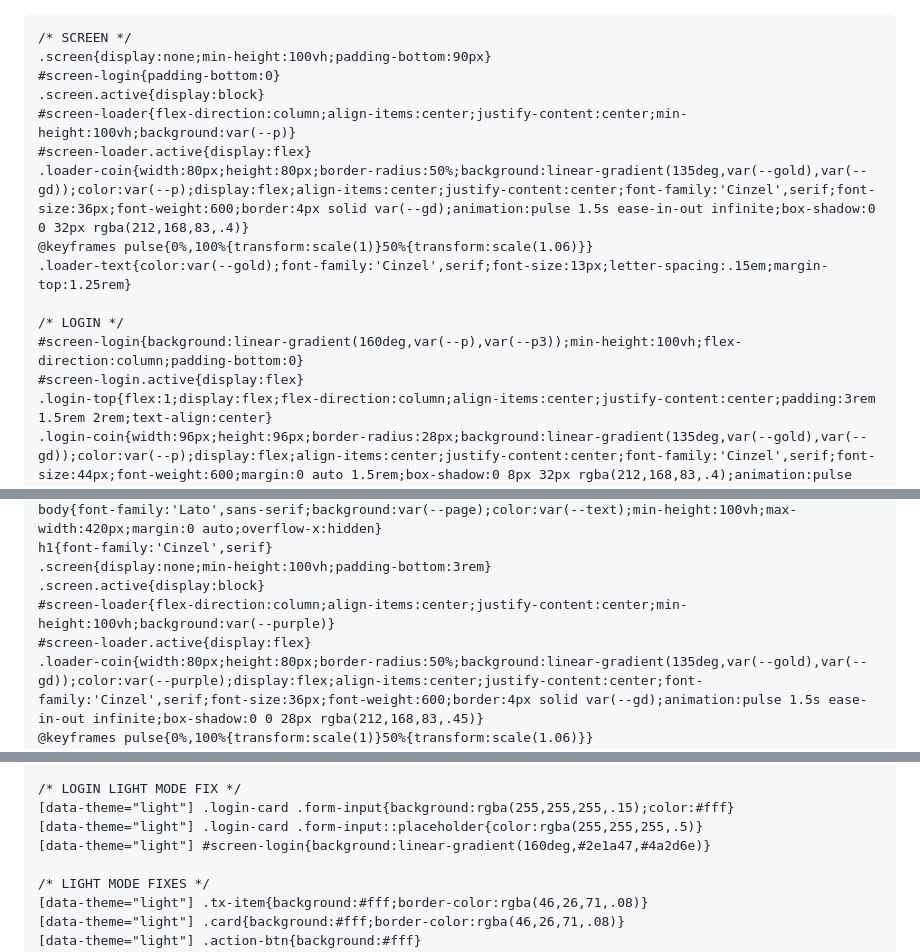
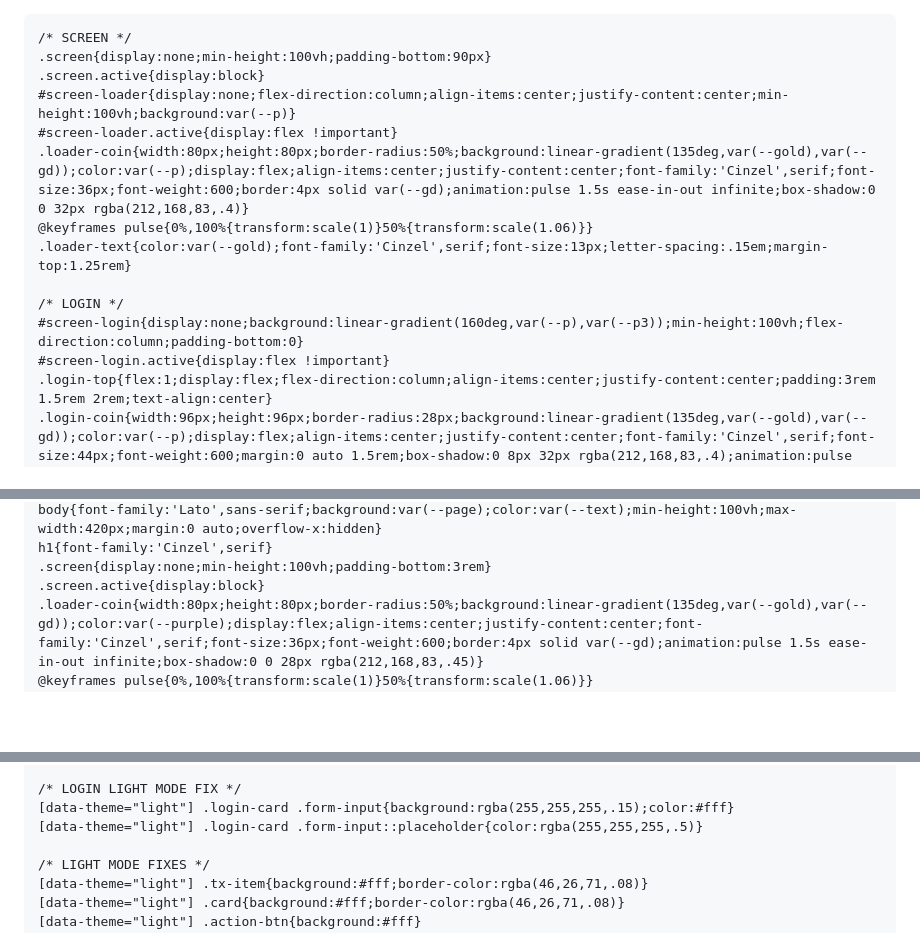
Before and after one commit to ryomenkujo/banco-dracmas, a Markdown page: README.md, 3 parts joined by grey strips. Drawn GitHub-style; blank space fills up the shorter version.

```diff
--- a/README.md
+++ b/README.md
@@ -36,17 +36,16 @@
 
     /* SCREEN */
     .screen{display:none;min-height:100vh;padding-bottom:90px}
-    #screen-login{padding-bottom:0}
     .screen.active{display:block}
-    #screen-loader{flex-direction:column;align-items:center;justify-content:center;min-height:100vh;background:var(--p)}
-    #screen-loader.active{display:flex}
+    #screen-loader{display:none;flex-direction:column;align-items:center;justify-content:center;min-height:100vh;background:var(--p)}
+    #screen-loader.active{display:flex !important}
     .loader-coin{width:80px;height:80px;border-radius:50%;background:linear-gradient(135deg,var(--gold),var(--gd));color:var(--p);display:flex;align-items:center;justify-content:center;font-family:'Cinzel',serif;font-size:36px;font-weight:600;border:4px solid var(--gd);animation:pulse 1.5s ease-in-out infinite;box-shadow:0 0 32px rgba(212,168,83,.4)}
     @keyframes pulse{0%,100%{transform:scale(1)}50%{transform:scale(1.06)}}
     .loader-text{color:var(--gold);font-family:'Cinzel',serif;font-size:13px;letter-spacing:.15em;margin-top:1.25rem}
 
     /* LOGIN */
-    #screen-login{background:linear-gradient(160deg,var(--p),var(--p3));min-height:100vh;flex-direction:column;padding-bottom:0}
-    #screen-login.active{display:flex}
+    #screen-login{display:none;background:linear-gradient(160deg,var(--p),var(--p3));min-height:100vh;flex-direction:column;padding-bottom:0}
+    #screen-login.active{display:flex !important}
     .login-top{flex:1;display:flex;flex-direction:column;align-items:center;justify-content:center;padding:3rem 1.5rem 2rem;text-align:center}
     .login-coin{width:96px;height:96px;border-radius:28px;background:linear-gradient(135deg,var(--gold),var(--gd));color:var(--p);display:flex;align-items:center;justify-content:center;font-family:'Cinzel',serif;font-size:44px;font-weight:600;margin:0 auto 1.5rem;box-shadow:0 8px 32px rgba(212,168,83,.4);animation:pulse 2.5s ease-in-out infinite}
     .login-title{color:var(--gold);font-size:26px;letter-spacing:.05em;font-family:'Cinzel',serif}
@@ -362,8 +361,6 @@
     h1{font-family:'Cinzel',serif}
     .screen{display:none;min-height:100vh;padding-bottom:3rem}
     .screen.active{display:block}
-    #screen-loader{flex-direction:column;align-items:center;justify-content:center;min-height:100vh;background:var(--purple)}
-    #screen-loader.active{display:flex}
     .loader-coin{width:80px;height:80px;border-radius:50%;background:linear-gradient(135deg,var(--gold),var(--gd));color:var(--purple);display:flex;align-items:center;justify-content:center;font-family:'Cinzel',serif;font-size:36px;font-weight:600;border:4px solid var(--gd);animation:pulse 1.5s ease-in-out infinite;box-shadow:0 0 28px rgba(212,168,83,.45)}
     @keyframes pulse{0%,100%{transform:scale(1)}50%{transform:scale(1.06)}}
     .loader-text{color:var(--gold);font-family:'Cinzel',serif;font-size:13px;letter-spacing:.15em;margin-top:1.25rem}
@@ -572,7 +569,6 @@
     /* LOGIN LIGHT MODE FIX */
     [data-theme="light"] .login-card .form-input{background:rgba(255,255,255,.15);color:#fff}
     [data-theme="light"] .login-card .form-input::placeholder{color:rgba(255,255,255,.5)}
-    [data-theme="light"] #screen-login{background:linear-gradient(160deg,#2e1a47,#4a2d6e)}
 
     /* LIGHT MODE FIXES */
     [data-theme="light"] .tx-item{background:#fff;border-color:rgba(46,26,71,.08)}
```
